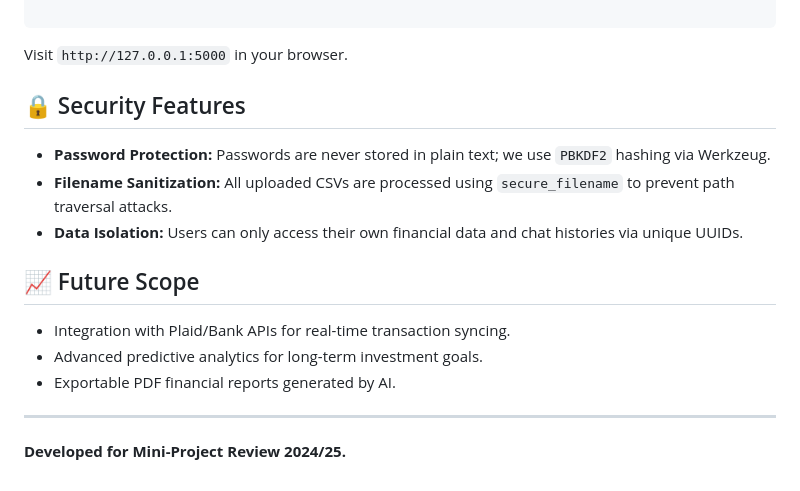
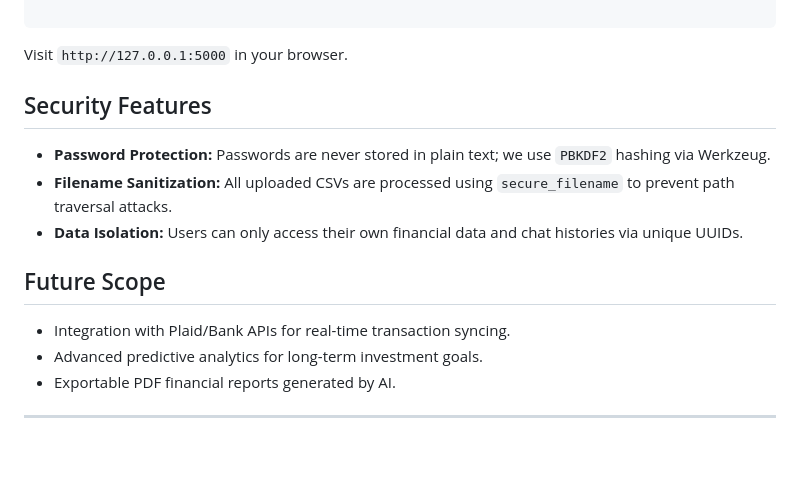
Before and after one commit to MEGHANAGOPALR/Finverse, a Markdown page: README.md, the part around one of its changes. Rendered like a GitHub page; blank space fills up the shorter version.

Commit message:
README.md
Updated formatting and headings in README.md for consistency.

```diff
--- a/README.md
+++ b/README.md
@@ -87,18 +87,16 @@ python app.py
 
 Visit `http://127.0.0.1:5000` in your browser.
 
-## 🔒 Security Features
+##  Security Features
 
 * **Password Protection:** Passwords are never stored in plain text; we use `PBKDF2` hashing via Werkzeug.
 * **Filename Sanitization:** All uploaded CSVs are processed using `secure_filename` to prevent path traversal attacks.
 * **Data Isolation:** Users can only access their own financial data and chat histories via unique UUIDs.
 
-## 📈 Future Scope
+##  Future Scope
 
 * Integration with Plaid/Bank APIs for real-time transaction syncing.
 * Advanced predictive analytics for long-term investment goals.
 * Exportable PDF financial reports generated by AI.
 
 ---
-
-**Developed for Mini-Project Review 2024/25.**
```
Also changed, not shown: other parts of README.md (+5 -5 lines).
